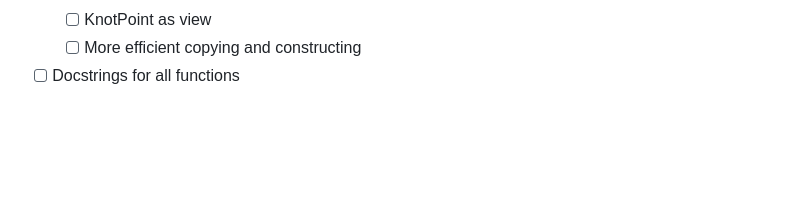
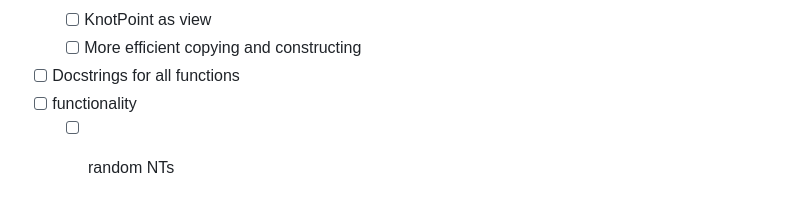
Before and after one commit to kestrelquantum/NamedTrajectories.jl, a Markdown page: README.md, the part around the change. GitHub-like rendering; blank space fills up the shorter version.

```diff
--- a/README.md
+++ b/README.md
@@ -85,3 +85,5 @@ This script generates the following plot as demonstrated in [demo.ipynb](example
   - [ ] KnotPoint as view
   - [ ] More efficient copying and constructing
 - [ ] Docstrings for all functions
+- [ ] functionality
+  - [ ] random NTs
```
